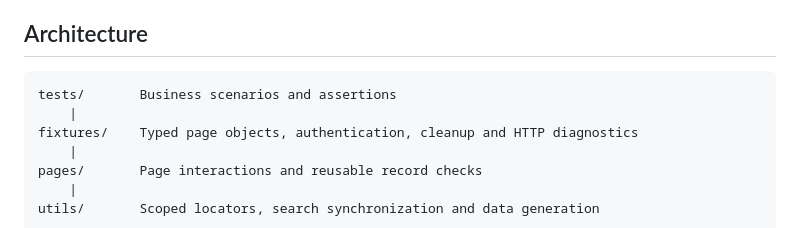
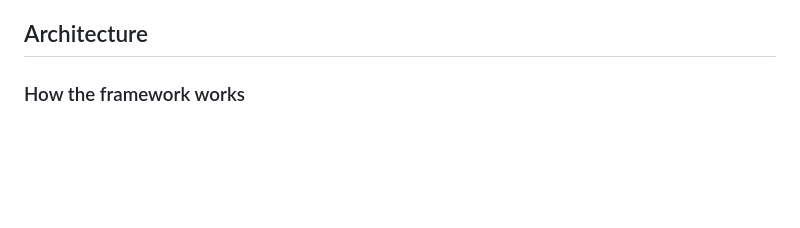
Before and after one commit to IgorZig/OrangeHRM-playwright, a Markdown page: README.md, the part around one of its changes. Rendered like a GitHub page; blank space fills up the shorter version.

````diff
--- a/README.md
+++ b/README.md
@@ -38,12 +38,5 @@ results, and supporting observations.
 
 ## Architecture
 
-```text
-tests/       Business scenarios and assertions
-    |
-fixtures/    Typed page objects, authentication, cleanup and HTTP diagnostics
-    |
-pages/       Page interactions and reusable record checks
-    |
-utils/       Scoped locators, search synchronization and data generation
+### How the framework works
 
````
Also changed, not shown: other parts of README.md (+97 -7 lines).
